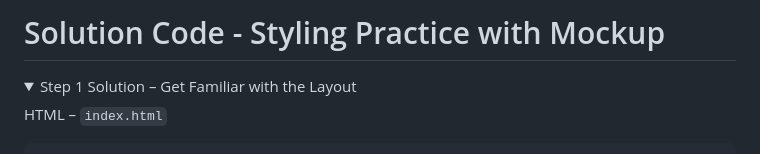
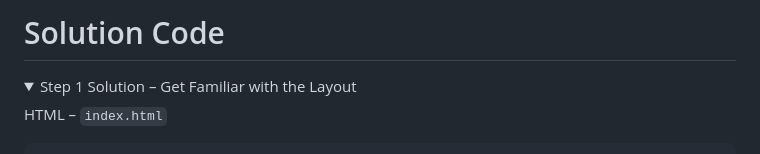
Before and after one commit to clydebankmedia/Styling-Practice-with-Layout-Mockup, a Markdown page: solution.md, the part around the change. GitHub-like rendering; folded sections open.

Commit message:
Update solution page title

```diff
--- a/solution.md
+++ b/solution.md
@@ -1,4 +1,4 @@
-# Solution Code - Styling Practice with Mockup
+# Solution Code
 
 <details>
 <summary>Step 1 Solution – Get Familiar with the Layout</summary>
```
